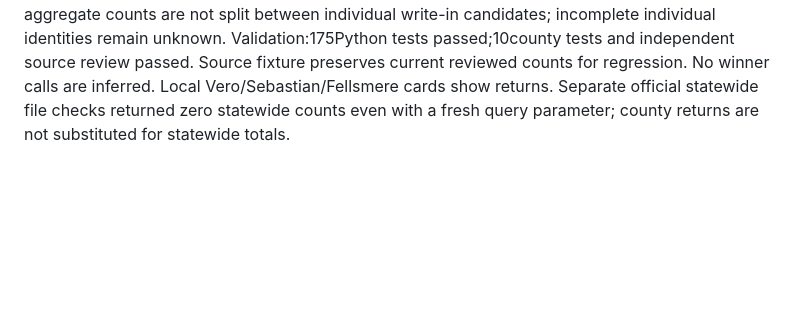
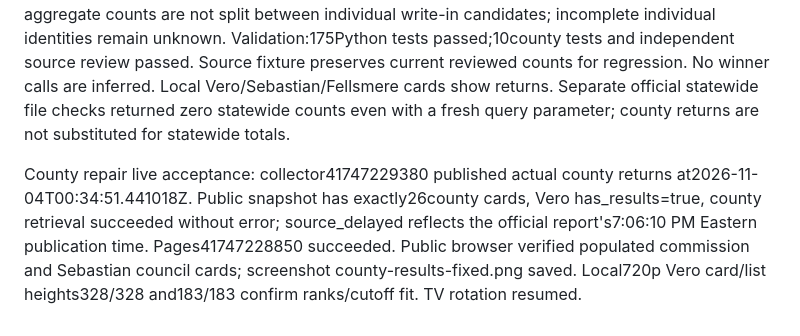
Before and after one commit to somesurferguy-a11y/election-watch, a Markdown page: AUDIT_REPORT.md, the part around the change. Rendered like a GitHub page; blank space fills up the shorter version.

Commit message:
Record live county returns recovery

```diff
--- a/AUDIT_REPORT.md
+++ b/AUDIT_REPORT.md
@@ -270,3 +270,5 @@ Homepage monitor live acceptance: Pages41691165331 succeeded for543244e. Collect
 Root cause: homepage results anchor was posted as /IND/4096/Summary/Scrolling/Banner/, which the initial exact Summary-only path filter excluded. It now normalizes that observed scrolling path to the official Summary URL while retaining the HTTPS host, county, election-date and test-data guards. The actual report parses26contests with nonzero returns.
 A second live-data issue was exact name mismatches: municipal City Council Member names, judicial retention headings and numbered amendment headings differed from reviewed ballot aliases. Added explicit observed aliases (no fuzzy matching) plus the Tracey Zudans spelling, retaining roster IDs, portraits, seat counts and incumbency metadata. Verified26 source contests compose into26county cards with no duplicate contests; all8Vero,5Sebastian,4Fellsmere candidates have mapped counts. Write-in aggregate counts are not split between individual write-in candidates; incomplete individual identities remain unknown.
 Validation:175Python tests passed;10county tests and independent source review passed. Source fixture preserves current reviewed counts for regression. No winner calls are inferred. Local Vero/Sebastian/Fellsmere cards show returns. Separate official statewide file checks returned zero statewide counts even with a fresh query parameter; county returns are not substituted for statewide totals.
+
+County repair live acceptance: collector41747229380 published actual county returns at2026-11-04T00:34:51.441018Z. Public snapshot has exactly26county cards, Vero has_results=true, county retrieval succeeded without error; source_delayed reflects the official report's7:06:10 PM Eastern publication time. Pages41747228850 succeeded. Public browser verified populated commission and Sebastian council cards; screenshot county-results-fixed.png saved. Local720p Vero card/list heights328/328 and183/183 confirm ranks/cutoff fit. TV rotation resumed.
```
